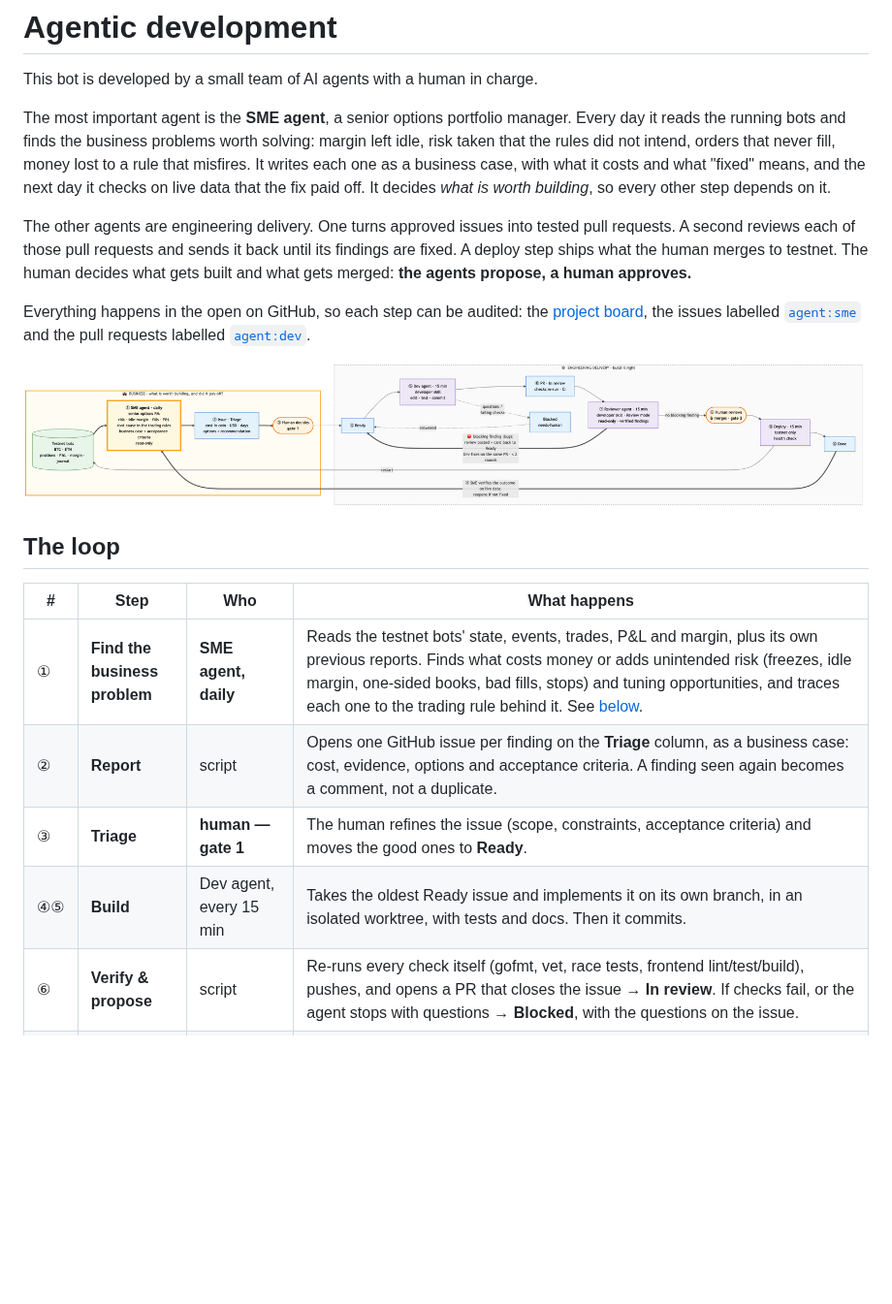
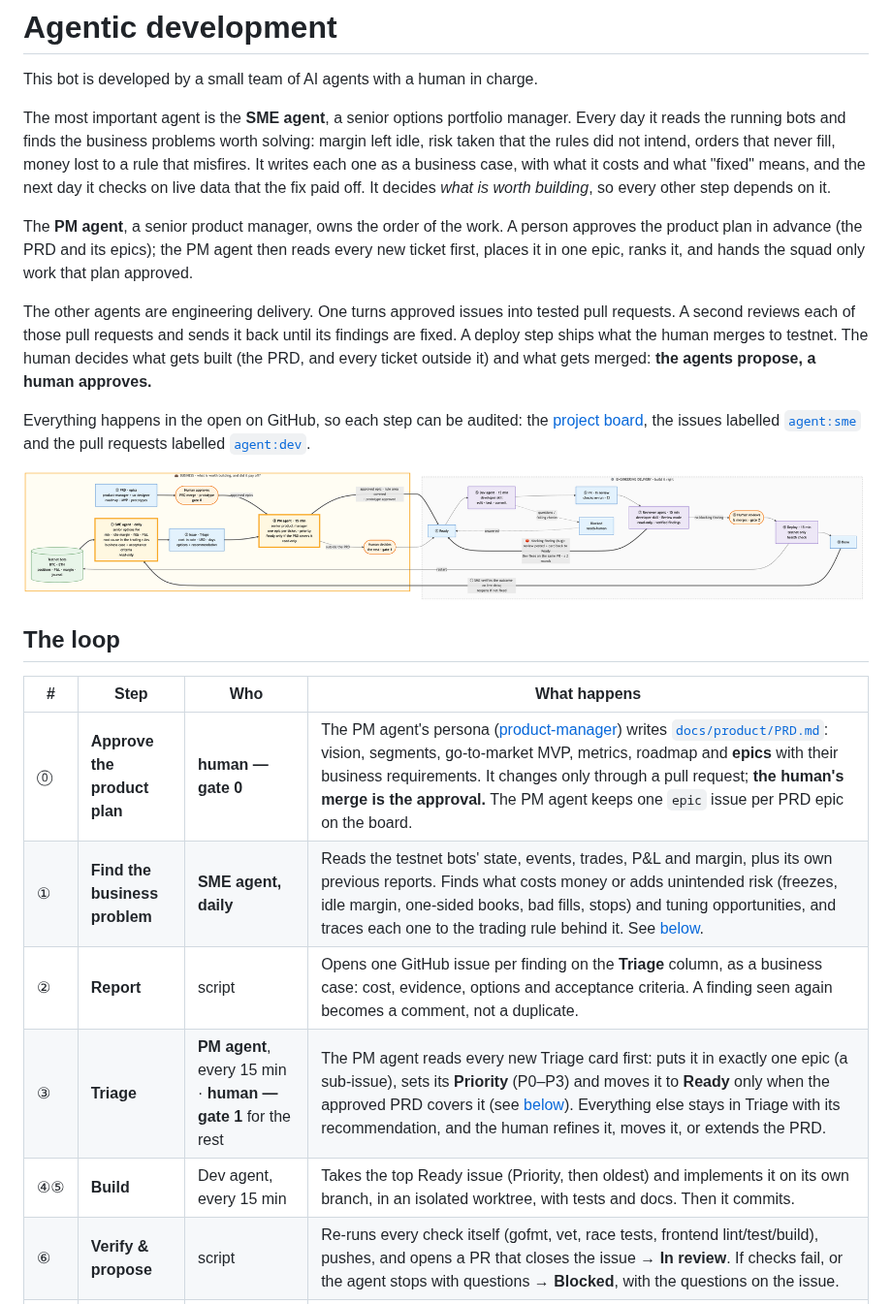
Before and after one commit to rchau73/optionsBot, a Markdown page: AGENTIC.md, the part around one of its changes. Shown at 97% size. Drawn GitHub-style; pictures changed too: docs/agentic_workflow.png; blank space fills up the shorter version.

```diff
--- a/AGENTIC.md
+++ b/AGENTIC.md
@@ -4,7 +4,9 @@ This bot is developed by a small team of AI agents with a human in charge.
 
 The most important agent is the **SME agent**, a senior options portfolio manager. Every day it reads the running bots and finds the business problems worth solving: margin left idle, risk taken that the rules did not intend, orders that never fill, money lost to a rule that misfires. It writes each one as a business case, with what it costs and what "fixed" means, and the next day it checks on live data that the fix paid off. It decides *what is worth building*, so every other step depends on it.
 
-The other agents are engineering delivery. One turns approved issues into tested pull requests. A second reviews each of those pull requests and sends it back until its findings are fixed. A deploy step ships what the human merges to testnet. The human decides what gets built and what gets merged: **the agents propose, a human approves.**
+The **PM agent**, a senior product manager, owns the order of the work. A person approves the product plan in advance (the PRD and its epics); the PM agent then reads every new ticket first, places it in one epic, ranks it, and hands the squad only work that plan approved.
+
+The other agents are engineering delivery. One turns approved issues into tested pull requests. A second reviews each of those pull requests and sends it back until its findings are fixed. A deploy step ships what the human merges to testnet. The human decides what gets built (the PRD, and every ticket outside it) and what gets merged: **the agents propose, a human approves.**
 
 Everything happens in the open on GitHub, so each step can be audited: the [project board](https://github.com/users/rchau73/projects/1), the issues labelled [`agent:sme`](https://github.com/rchau73/optionsBot/issues?q=label%3Aagent%3Asme) and the pull requests labelled [`agent:dev`](https://github.com/rchau73/optionsBot/pulls?q=label%3Aagent%3Adev).
 
@@ -14,10 +16,11 @@ Everything happens in the open on GitHub, so each step can be audited: the [proj
 
 | # | Step | Who | What happens |
 |---|---|---|---|
+| ⓪ | **Approve the product plan** | **human — gate 0** | The PM agent's persona ([product-manager](.claude/skills/product-manager/SKILL.md)) writes [`docs/product/PRD.md`](docs/product/PRD.md): vision, segments, go-to-market MVP, metrics, roadmap and **epics** with their business requirements. It changes only through a pull request; **the human's merge is the approval.** The PM agent keeps one `epic` issue per PRD epic on the board. |
 | ① | **Find the business problem** | **SME agent, daily** | Reads the testnet bots' state, events, trades, P&L and margin, plus its own previous reports. Finds what costs money or adds unintended risk (freezes, idle margin, one-sided books, bad fills, stops) and tuning opportunities, and traces each one to the trading rule behind it. See [below](#the-sme-agent-where-business-meets-engineering). |
 | ② | **Report** | script | Opens one GitHub issue per finding on the **Triage** column, as a business case: cost, evidence, options and acceptance criteria. A finding seen again becomes a comment, not a duplicate. |
-| ③ | **Triage** | **human — gate 1** | The human refines the issue (scope, constraints, acceptance criteria) and moves the good ones to **Ready**. |
-| ④⑤ | **Build** | Dev agent, every 15 min | Takes the oldest Ready issue and implements it on its own branch, in an isolated worktree, with tests and docs. Then it commits. |
+| ③ | **Triage** | **PM agent**, every 15 min · **human — gate 1** for the rest | The PM agent reads every new Triage card first: puts it in exactly one epic (a sub-issue), sets its **Priority** (P0–P3) and moves it to **Ready** only when the approved PRD covers it (see [below](#the-pm-agent-the-product-order)). Everything else stays in Triage with its recommendation, and the human refines it, moves it, or extends the PRD. |
+| ④⑤ | **Build** | Dev agent, every 15 min | Takes the top Ready issue (Priority, then oldest) and implements it on its own branch, in an isolated worktree, with tests and docs. Then it commits. |
 | ⑥ | **Verify & propose** | script | Re-runs every check itself (gofmt, vet, race tests, frontend lint/test/build), pushes, and opens a PR that closes the issue → **In review**. If checks fail, or the agent stops with questions → **Blocked**, with the questions on the issue. |
 | ⑦ | **Review** | Reviewer agent, every 15 min | Reviews each new commit of a Dev agent PR as a second engineer: correctness, the trading rules, whether every acceptance scenario has a real test. It checks each finding against the code before reporting it, then posts one review with inline comments. A **blocking** finding moves the card back to **Ready**, and the Dev agent fixes it on the same PR and answers each finding in the PR body. After 2 fix rounds the human decides. No blocking finding → the PR is labelled `agent:reviewed`. So when the human opens a PR, the review loop has already run. |
 | ⑧ | **Review & merge** | **human — gate 2** | GitHub requires a PR with green CI for `main`. The human reads the agent's review and the code, and merges, or requests changes: moving the card back to Ready makes the Dev agent address that review on the same PR. |
```
Also changed, not shown: other parts of AGENTIC.md (+24 -8 lines), CLAUDE.md (+1 -1 lines), 17 other files.
